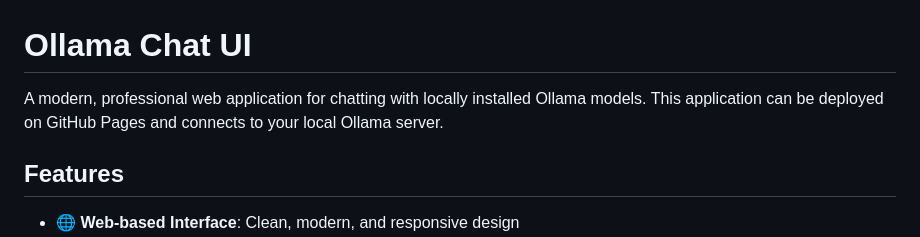
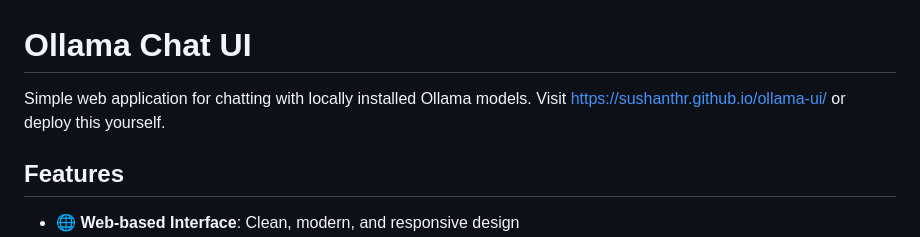
Before and after one commit to sushanthr/ollama-ui, a Markdown page: README.md, the part around the change. Rendered like a GitHub page.

```diff
--- a/README.md
+++ b/README.md
@@ -1,6 +1,7 @@
 # Ollama Chat UI
 
-A modern, professional web application for chatting with locally installed Ollama models. This application can be deployed on GitHub Pages and connects to your local Ollama server.
+Simple web application for chatting with locally installed Ollama models.
+Visit https://sushanthr.github.io/ollama-ui/ or deploy this yourself.
 
 ## Features
 
```
